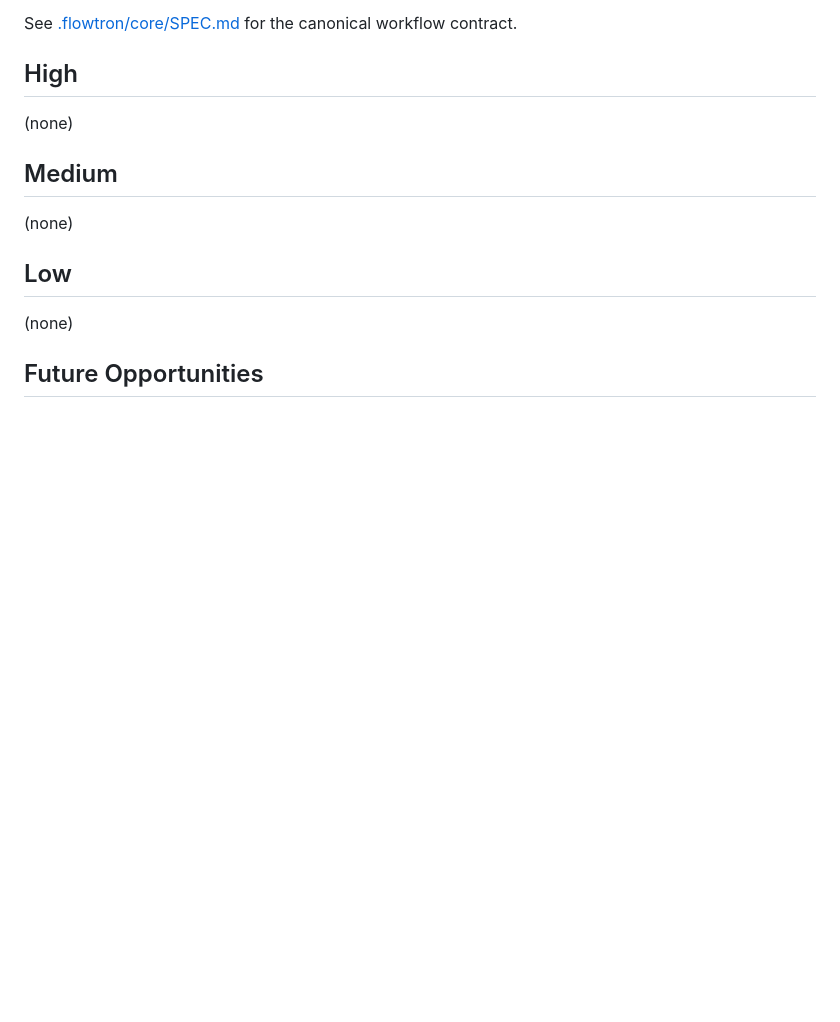
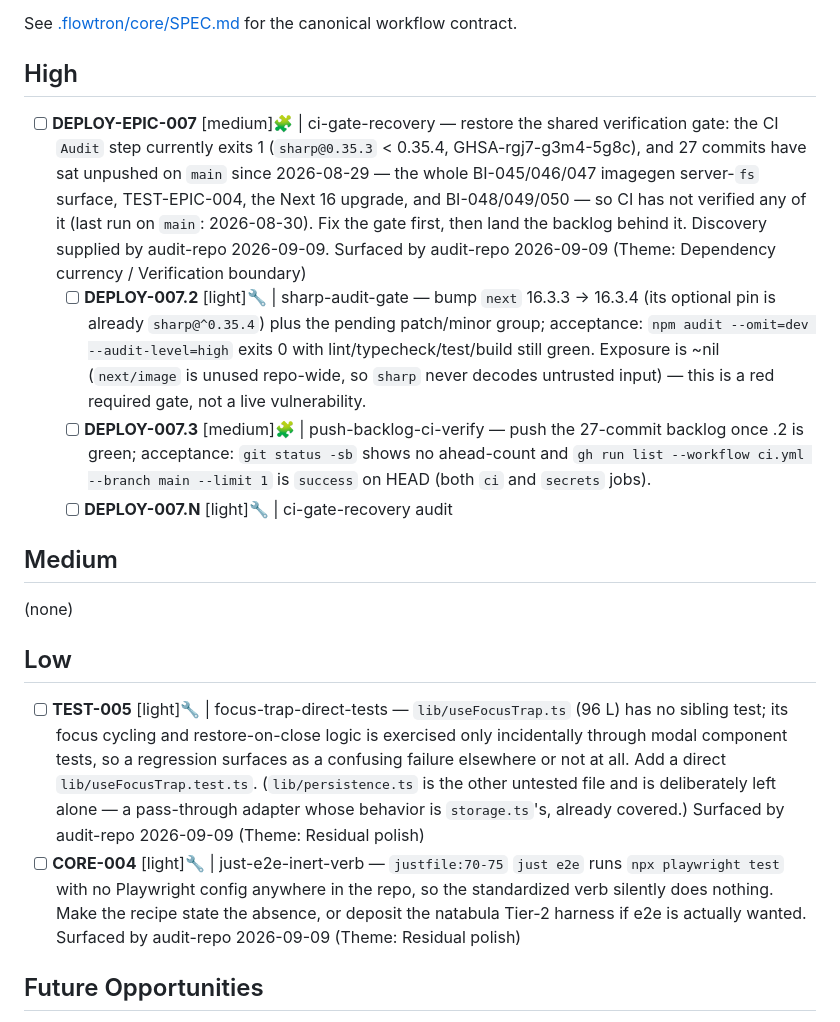
Before and after one commit to fakeneuron/blastimage, a Markdown page: .flowtron/PLAN.md, the part around the change. GitHub-like rendering; blank space fills up the shorter version.

Commit message:
chore: file DEPLOY-EPIC-007 (ci-gate-recovery) + TEST-005 + CORE-004
Audit-repo findings from 2026-09-09: DEPLOY-EPIC-007 files the CI
audit-gate recovery (sharp@0.35.3 GHSA-rgj7-g3m4-5g8c blocking the
27-commit backlog), plus two unrelated residual-polish follow-ups
(TEST-005, CORE-004).

Co-Authored-By: Claude Sonnet 5 <noreply@anthropic.com>
Claude-Session: https://claude.ai/code/session_01BsMAxFFroByTgW5PyQsSDS

```diff
--- a/.flowtron/PLAN.md
+++ b/.flowtron/PLAN.md
@@ -8,7 +8,10 @@ See [.flowtron/core/SPEC.md](core/SPEC.md) for the canonical workflow contract.
 
 ## High
 
-(none)
+- [ ] **DEPLOY-EPIC-007** [medium]🧩 | ci-gate-recovery — restore the shared verification gate: the CI `Audit` step currently exits 1 (`sharp@0.35.3` < 0.35.4, GHSA-rgj7-g3m4-5g8c), and 27 commits have sat unpushed on `main` since 2026-08-29 — the whole BI-045/046/047 imagegen server-`fs` surface, TEST-EPIC-004, the Next 16 upgrade, and BI-048/049/050 — so CI has not verified any of it (last run on `main`: 2026-08-30). Fix the gate first, then land the backlog behind it. Discovery supplied by audit-repo 2026-09-09. Surfaced by audit-repo 2026-09-09 (Theme: Dependency currency / Verification boundary)
+  - [ ] **DEPLOY-007.2** [light]🔧 | sharp-audit-gate — bump `next` 16.3.3 → 16.3.4 (its optional pin is already `sharp@^0.35.4`) plus the pending patch/minor group; acceptance: `npm audit --omit=dev --audit-level=high` exits 0 with lint/typecheck/test/build still green. Exposure is ~nil (`next/image` is unused repo-wide, so `sharp` never decodes untrusted input) — this is a red required gate, not a live vulnerability.
+  - [ ] **DEPLOY-007.3** [medium]🧩 | push-backlog-ci-verify — push the 27-commit backlog once .2 is green; acceptance: `git status -sb` shows no ahead-count and `gh run list --workflow ci.yml --branch main --limit 1` is `success` on HEAD (both `ci` and `secrets` jobs).
+  - [ ] **DEPLOY-007.N** [light]🔧 | ci-gate-recovery audit
 
 ## Medium
 
@@ -16,7 +19,8 @@ See [.flowtron/core/SPEC.md](core/SPEC.md) for the canonical workflow contract.
 
 ## Low
 
-(none)
+- [ ] **TEST-005** [light]🔧 | focus-trap-direct-tests — `lib/useFocusTrap.ts` (96 L) has no sibling test; its focus cycling and restore-on-close logic is exercised only incidentally through modal component tests, so a regression surfaces as a confusing failure elsewhere or not at all. Add a direct `lib/useFocusTrap.test.ts`. (`lib/persistence.ts` is the other untested file and is deliberately left alone — a pass-through adapter whose behavior is `storage.ts`'s, already covered.) Surfaced by audit-repo 2026-09-09 (Theme: Residual polish)
+- [ ] **CORE-004** [light]🔧 | just-e2e-inert-verb — `justfile:70-75` `just e2e` runs `npx playwright test` with no Playwright config anywhere in the repo, so the standardized verb silently does nothing. Make the recipe state the absence, or deposit the natabula Tier-2 harness if e2e is actually wanted. Surfaced by audit-repo 2026-09-09 (Theme: Residual polish)
 
 ## Future Opportunities
 
```
